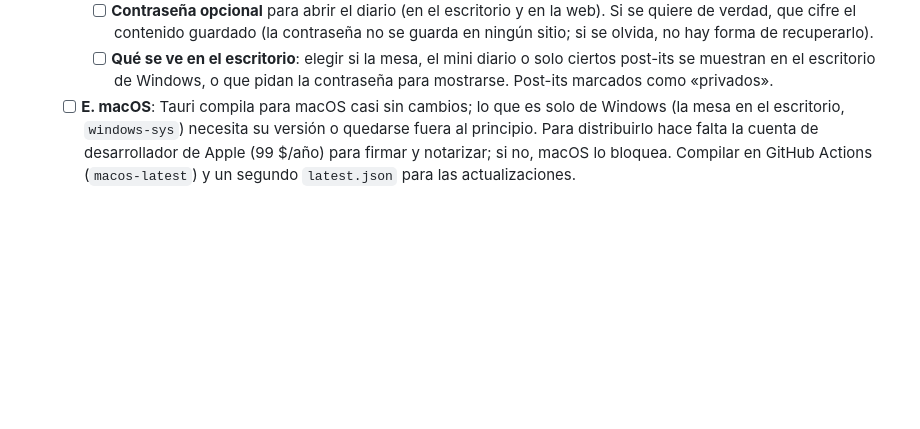
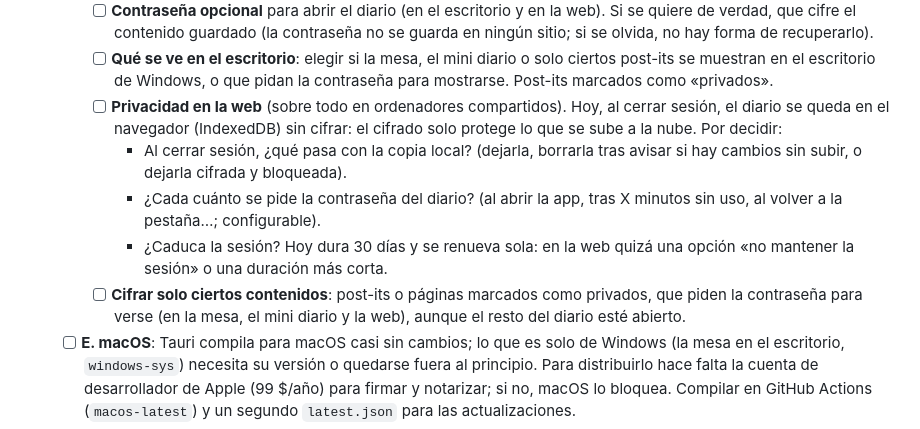
Before and after one commit to javimateo/Diaryo, a Markdown page: PLAN.md, the part around the change. Drawn GitHub-style; blank space fills up the shorter version.

Commit message:
Plan: web privacy and per-item encryption in section D

```diff
--- a/PLAN.md
+++ b/PLAN.md
@@ -450,6 +450,18 @@ Elemento → tipo (trazo|texto|nota|flecha|forma|imagen), posición, tamaño,
     - [ ] **Qué se ve en el escritorio**: elegir si la mesa, el mini diario o solo
           ciertos post-its se muestran en el escritorio de Windows, o que pidan la
           contraseña para mostrarse. Post-its marcados como «privados».
+    - [ ] **Privacidad en la web** (sobre todo en ordenadores compartidos). Hoy, al
+          cerrar sesión, el diario se queda en el navegador (IndexedDB) sin cifrar: el
+          cifrado solo protege lo que se sube a la nube. Por decidir:
+      - Al cerrar sesión, ¿qué pasa con la copia local? (dejarla, borrarla tras
+        avisar si hay cambios sin subir, o dejarla cifrada y bloqueada).
+      - ¿Cada cuánto se pide la contraseña del diario? (al abrir la app, tras X
+        minutos sin uso, al volver a la pestaña…; configurable).
+      - ¿Caduca la sesión? Hoy dura 30 días y se renueva sola: en la web quizá una
+        opción «no mantener la sesión» o una duración más corta.
+    - [ ] **Cifrar solo ciertos contenidos**: post-its o páginas marcados como
+          privados, que piden la contraseña para verse (en la mesa, el mini diario y
+          la web), aunque el resto del diario esté abierto.
   - [ ] **E. macOS**: Tauri compila para macOS casi sin cambios; lo que es solo de
         Windows (la mesa en el escritorio, `windows-sys`) necesita su versión o quedarse
         fuera al principio. Para distribuirlo hace falta la cuenta de desarrollador de
```
